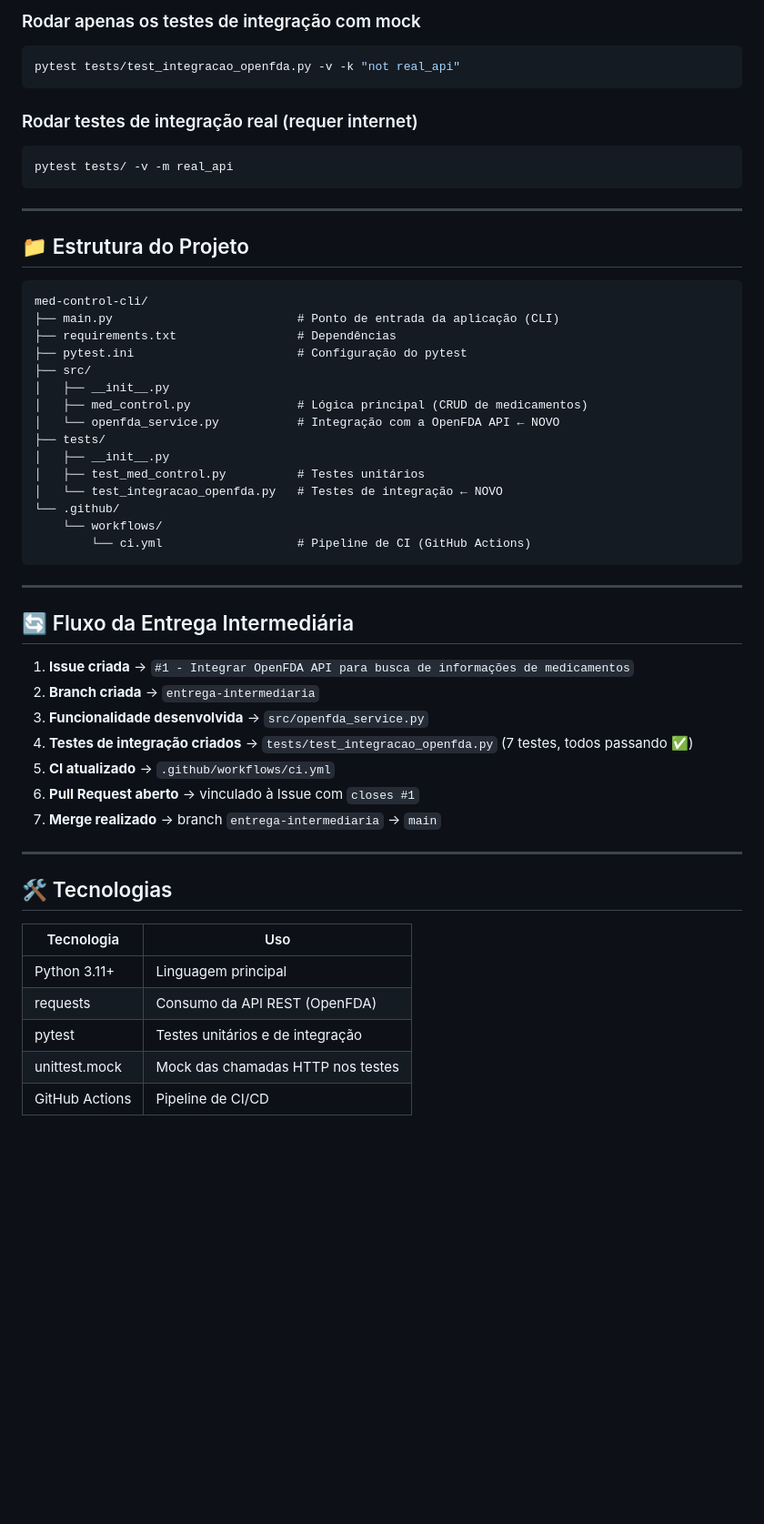
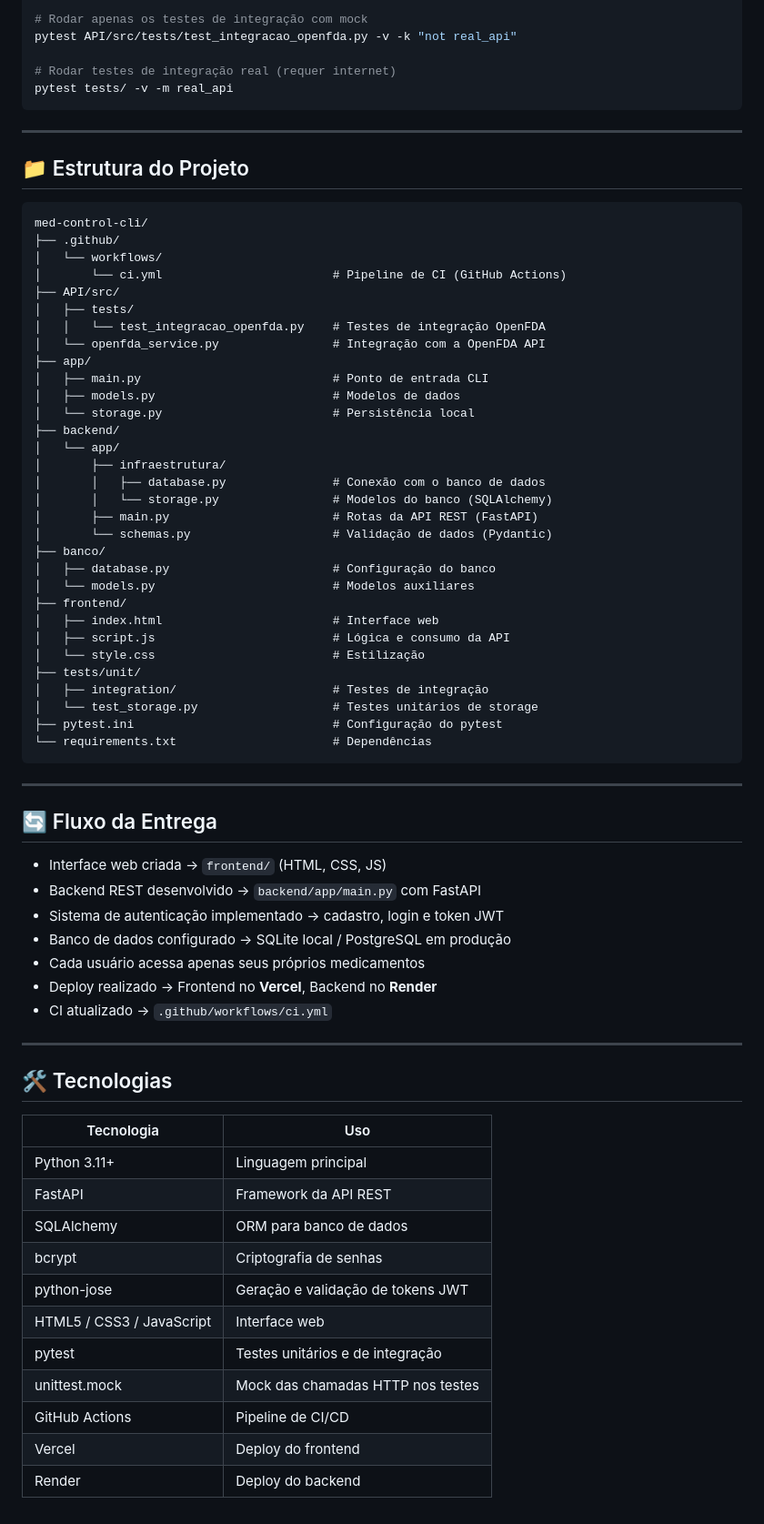
Before and after one commit to santanasx/med-control-cli, a Markdown page: README.md, the part around one of its changes. Shown at 91% size. Rendered like a GitHub page; blank space fills up the shorter version.

````diff
--- a/README.md
+++ b/README.md
@@ -90,11 +83,8 @@ pytest tests/ -v -k "not real_api"
 
-### Rodar apenas os testes de integração com mock
-```bash
-pytest tests/test_integracao_openfda.py -v -k "not real_api"
-```
+# Rodar apenas os testes de integração com mock
+pytest API/src/tests/test_integracao_openfda.py -v -k "not real_api"
 
-### Rodar testes de integração real (requer internet)
-```bash
+# Rodar testes de integração real (requer internet)
 pytest tests/ -v -m real_api
 ```
 
@@ -104,33 +94,49 @@ pytest tests/ -v -m real_api
 
 ```
 med-control-cli/
-├── main.py                          # Ponto de entrada da aplicação (CLI)
-├── requirements.txt                 # Dependências
-├── pytest.ini                       # Configuração do pytest
-├── src/
-│   ├── __init__.py
-│   ├── med_control.py               # Lógica principal (CRUD de medicamentos)
-│   └── openfda_service.py           # Integração com a OpenFDA API ← NOVO
-├── tests/
-│   ├── __init__.py
-│   ├── test_med_control.py          # Testes unitários
-│   └── test_integracao_openfda.py   # Testes de integração ← NOVO
-└── .github/
-    └── workflows/
-        └── ci.yml                   # Pipeline de CI (GitHub Actions)
+├── .github/
+│   └── workflows/
+│       └── ci.yml                        # Pipeline de CI (GitHub Actions)
+├── API/src/
+│   ├── tests/
+│   │   └── test_integracao_openfda.py    # Testes de integração OpenFDA
+│   └── openfda_service.py                # Integração com a OpenFDA API
+├── app/
+│   ├── main.py                           # Ponto de entrada CLI
+│   ├── models.py                         # Modelos de dados
+│   └── storage.py                        # Persistência local
+├── backend/
+│   └── app/
+│       ├── infraestrutura/
+│       │   ├── database.py               # Conexão com o banco de dados
+│       │   └── storage.py                # Modelos do banco (SQLAlchemy)
+│       ├── main.py                       # Rotas da API REST (FastAPI)
+│       └── schemas.py                    # Validação de dados (Pydantic)
+├── banco/
+│   ├── database.py                       # Configuração do banco
+│   └── models.py                         # Modelos auxiliares
+├── frontend/
+│   ├── index.html                        # Interface web
+│   ├── script.js                         # Lógica e consumo da API
+│   └── style.css                         # Estilização
+├── tests/unit/
+│   ├── integration/                      # Testes de integração
+│   └── test_storage.py                   # Testes unitários de storage
+├── pytest.ini                            # Configuração do pytest
+└── requirements.txt                      # Dependências
 ```
 
 ---
 
-## 🔄 Fluxo da Entrega Intermediária
+## 🔄 Fluxo da Entrega
 
-1. **Issue criada** → `#1 - Integrar OpenFDA API para busca de informações de medicamentos`
-2. **Branch criada** → `entrega-intermediaria`
-3. **Funcionalidade desenvolvida** → `src/openfda_service.py`
-4. **Testes de integração criados** → `tests/test_integracao_openfda.py` (7 testes, todos passando ✅)
-5. **CI atualizado** → `.github/workflows/ci.yml`
-6. **Pull Request aberto** → vinculado à Issue com `closes #1`
-7. **Merge realizado** → branch `entrega-intermediaria` → `main`
+- Interface web criada → `frontend/` (HTML, CSS, JS)
+- Backend REST desenvolvido → `backend/app/main.py` com FastAPI
+- Sistema de autenticação implementado → cadastro, login e token JWT
+- Banco de dados configurado → SQLite local / PostgreSQL em produção
+- Cada usuário acessa apenas seus próprios medicamentos
+- Deploy realizado → Frontend no **Vercel**, Backend no **Render**
+- CI atualizado → `.github/workflows/ci.yml`
 
 ---
 
@@ -139,7 +145,13 @@ med-control-cli/
 | Tecnologia | Uso |
 |---|---|
 | Python 3.11+ | Linguagem principal |
-| requests | Consumo da API REST (OpenFDA) |
+| FastAPI | Framework da API REST |
+| SQLAlchemy | ORM para banco de dados |
+| bcrypt | Criptografia de senhas |
+| python-jose | Geração e validação de tokens JWT |
+| HTML5 / CSS3 / JavaScript | Interface web |
 | pytest | Testes unitários e de integração |
 | unittest.mock | Mock das chamadas HTTP nos testes |
 | GitHub Actions | Pipeline de CI/CD |
+| Vercel | Deploy do frontend |
+| Render | Deploy do backend |
````
Also changed, not shown: other parts of README.md (+33 -40 lines).
